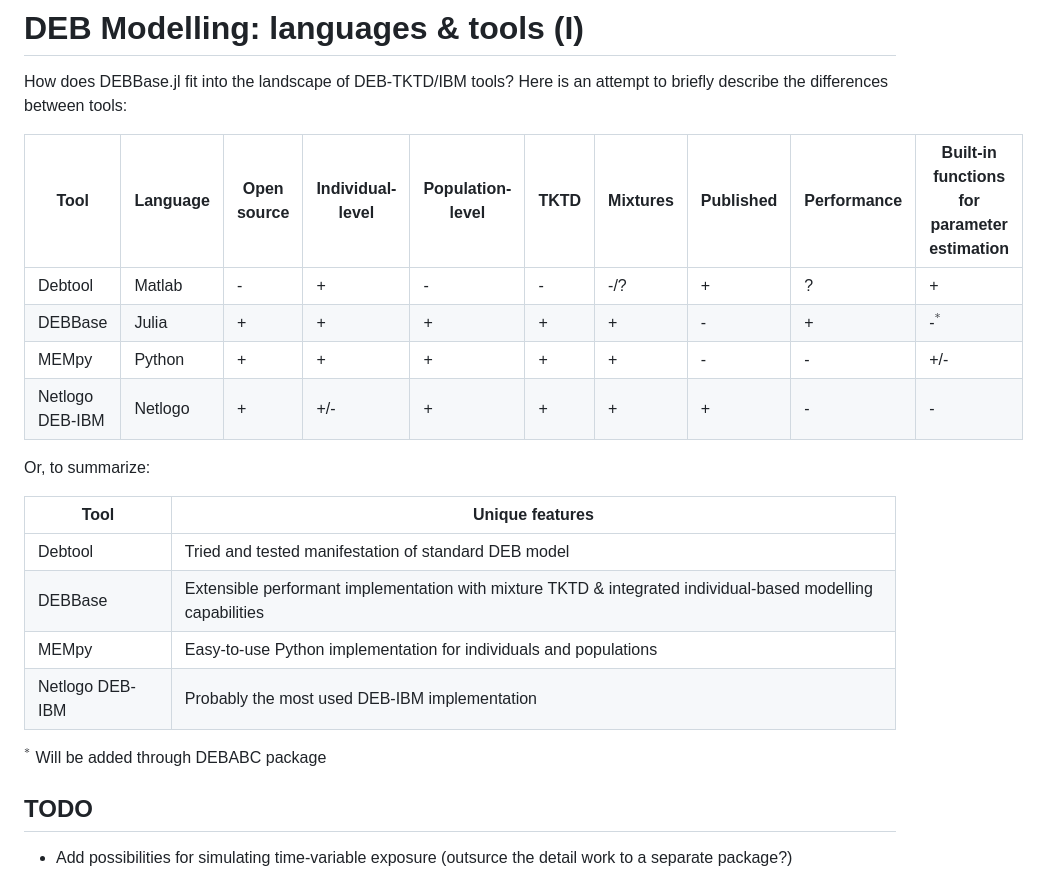
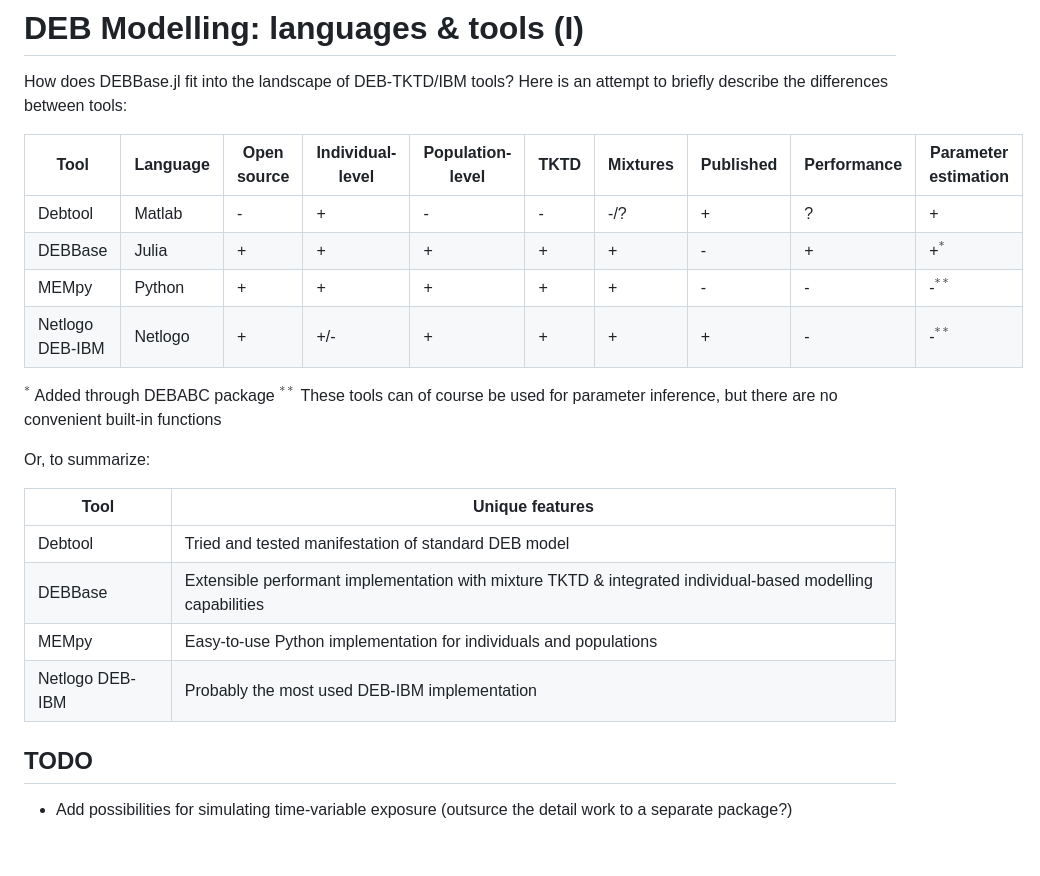
Before and after one commit to SimonHansul/DEBBase.jl, a Markdown page: README.md, the part around the change. Rendered like a GitHub page; blank space fills up the shorter version.

```diff
--- a/README.md
+++ b/README.md
@@ -60,12 +60,16 @@ A parameter collection (`BaseParamCollection`) contains two sets of parameters:
 How does DEBBase.jl fit into the landscape of DEB-TKTD/IBM tools? Here is an attempt to briefly describe the differences between tools:
 
 
-| Tool            | Language | Open source | Individual-level | Population-level | TKTD | Mixtures |Published | Performance | Built-in functions for parameter estimation |
+| Tool            | Language | Open source | Individual-level | Population-level | TKTD | Mixtures |Published | Performance |Parameter estimation |
 |-----------------|----------|-------------|------------------|------------------|------|----------|----------|-------------|--------|
 | Debtool         | Matlab   | -           | +                | -                |  -   |    -/?   |+         | ?           |+       |
-| DEBBase         | Julia    | +           | +                | +                |  +   |     +    |-         | +           |-$^{*}$ |
-| MEMpy           | Python   | +           | +                | +                |  +   |    +     |-         | -           |+/-     |
-| Netlogo DEB-IBM | Netlogo  | +           | +/-              | +                | +    |    +     |+         | -           | -      |
+| DEBBase         | Julia    | +           | +                | +                |  +   |     +    |-         | +           |+$^{*}$ |
+| MEMpy           | Python   | +           | +                | +                |  +   |    +     |-         | -           |-$^{**}$ |
+| Netlogo DEB-IBM | Netlogo  | +           | +/-              | +                | +    |    +     |+         | -           |-$^{**}$ |
+
+$^{*}$ Added through DEBABC package
+$^{**}$ These tools can of course be used for parameter inference, but there are no convenient built-in functions
+
 
 Or, to summarize:
 
@@ -79,8 +83,6 @@ Or, to summarize:
 
 
 
-$^{*}$ Will be added through DEBABC package
-
 ## TODO
 
 - Add possibilities for simulating time-variable exposure (outsurce the detail work to a separate package?)
```
